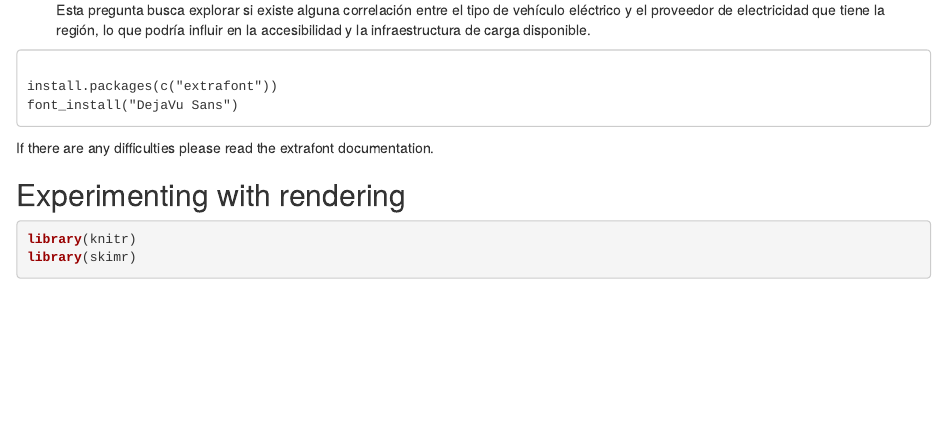
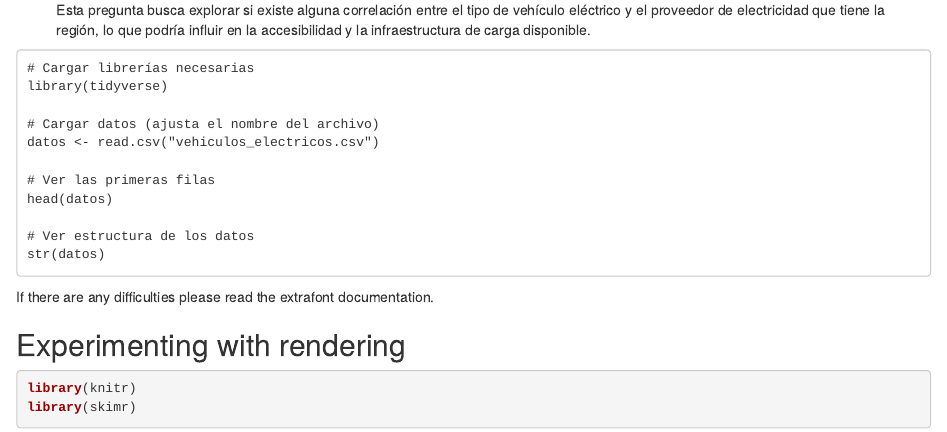
Before and after one commit to Chezcom/EstadisticaOpc, an R Markdown document (ProyectoPrimerCorte.Rmd): the page in a window 1100 px wide, from 1650 px down. Rendered offline with R 4.5, knitr and Pandoc, with nearby package versions.

Commit message:
28/03/2025803
Cambios marisol

````diff
--- a/ProyectoPrimerCorte.Rmd
+++ b/ProyectoPrimerCorte.Rmd
@@ -147,9 +147,17 @@ estos dos tipos de vehículos en cuanto a su precio y rendimiento.
     infraestructura de carga disponible.
 
 ```
+# Cargar librerías necesarias
+library(tidyverse)
 
-install.packages(c("extrafont"))
-font_install("DejaVu Sans")
+# Cargar datos (ajusta el nombre del archivo)
+datos <- read.csv("vehiculos_electricos.csv")
+
+# Ver las primeras filas
+head(datos)
+
+# Ver estructura de los datos
+str(datos)
 ```
 
 If there are any difficulties please read the extrafont documentation.
````
Also changed, not shown: ProyectoPrimerCorte.html (added), 1 other file.
